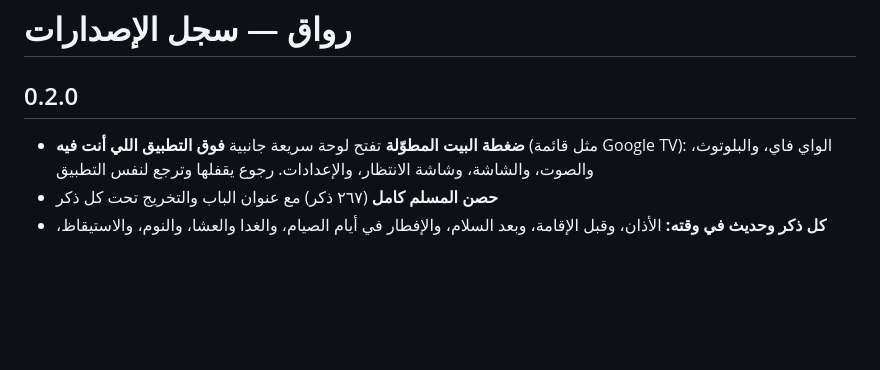
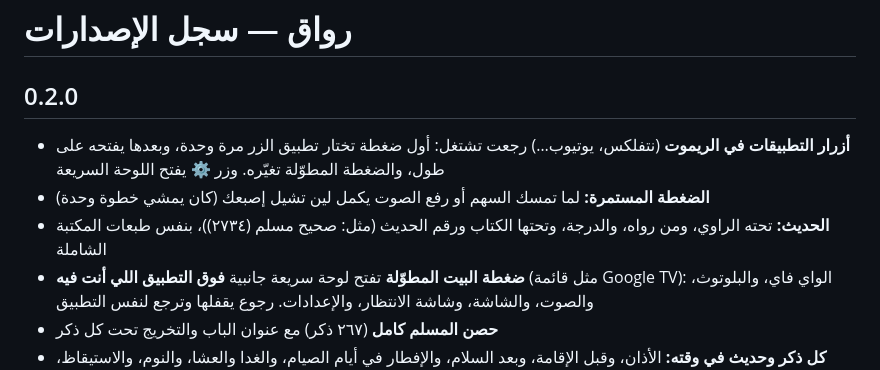
Before and after one commit to omaryahya55/riwaq, a Markdown page: CHANGELOG.md, the part around the change. GitHub-like rendering; blank space fills up the shorter version.

Commit message:
سجل الإصدارات: أزرار الريموت والضغطة المستمرة والراوي
Co-Authored-By: Claude Opus 5.5 <noreply@anthropic.com>

```diff
--- a/CHANGELOG.md
+++ b/CHANGELOG.md
@@ -1,6 +1,9 @@
 # رواق — سجل الإصدارات
 
 ## 0.2.0
+- **أزرار التطبيقات في الريموت** (نتفلكس، يوتيوب…) رجعت تشتغل: أول ضغطة تختار تطبيق الزر مرة وحدة، وبعدها يفتحه على طول، والضغطة المطوّلة تغيّره. وزر ⚙ يفتح اللوحة السريعة
+- **الضغطة المستمرة:** لما تمسك السهم أو رفع الصوت يكمل لين تشيل إصبعك (كان يمشي خطوة وحدة)
+- **الحديث:** تحته الراوي، ومن رواه، والدرجة، وتحتها الكتاب ورقم الحديث (مثل: صحيح مسلم (٢٧٣٤))، بنفس طبعات المكتبة الشاملة
 - **ضغطة البيت المطوّلة** تفتح لوحة سريعة جانبية **فوق التطبيق اللي أنت فيه** (مثل قائمة Google TV): الواي فاي، والبلوتوث، والصوت، والشاشة، وشاشة الانتظار، والإعدادات. رجوع يقفلها وترجع لنفس التطبيق
 - **حصن المسلم كامل** (٢٦٧ ذكر) مع عنوان الباب والتخريج تحت كل ذكر
 - **كل ذكر وحديث في وقته:** الأذان، وقبل الإقامة، وبعد السلام، والإفطار في أيام الصيام، والغدا والعشا، والنوم، والاستيقاظ، والمطر والغبار، والهلال، والجمعة، والعشر الأواخر، وعشر ذي الحجة
```
